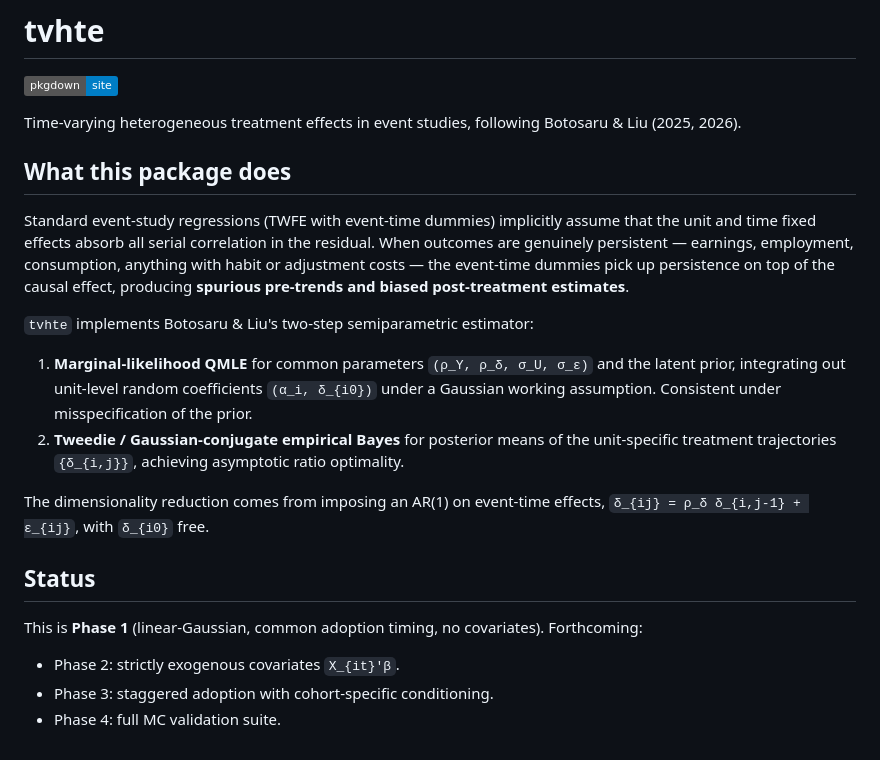
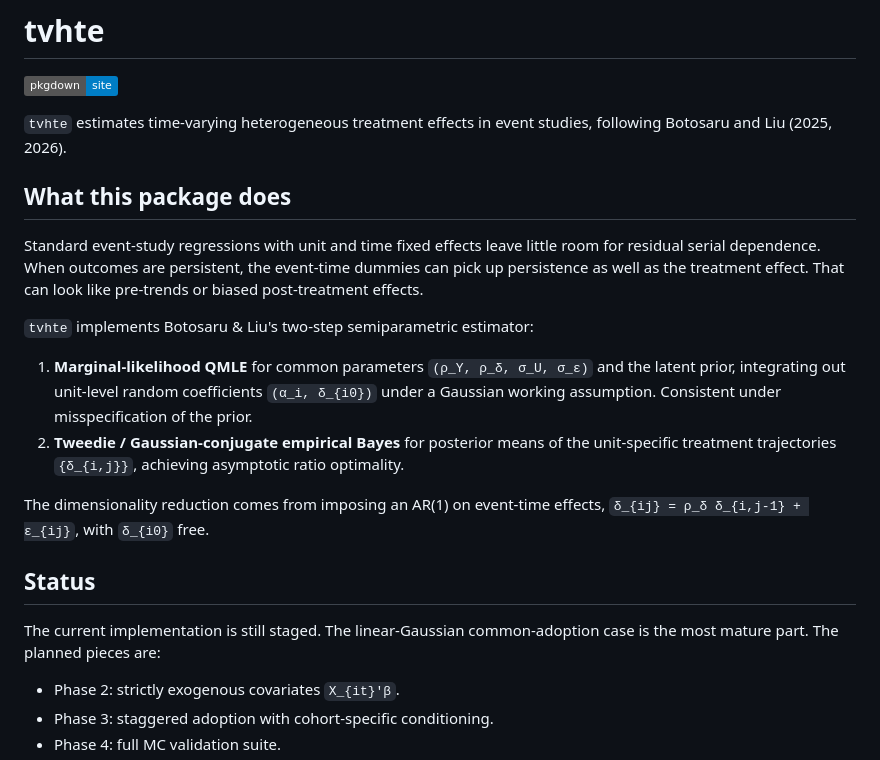
Before and after one commit to xiangao/tvhte, a Markdown page: README.md, the part around the change. GitHub-like rendering; badges without logos.

Commit message:
Rewrite package docs in project voice

```diff
--- a/README.md
+++ b/README.md
@@ -2,11 +2,15 @@
 
 [![pkgdown](https://img.shields.io/badge/pkgdown-site-blue.svg)](https://xiangao.github.io/tvhte/)
 
-Time-varying heterogeneous treatment effects in event studies, following Botosaru & Liu (2025, 2026).
+`tvhte` estimates time-varying heterogeneous treatment effects in event
+studies, following Botosaru and Liu (2025, 2026).
 
 ## What this package does
 
-Standard event-study regressions (TWFE with event-time dummies) implicitly assume that the unit and time fixed effects absorb all serial correlation in the residual. When outcomes are genuinely persistent — earnings, employment, consumption, anything with habit or adjustment costs — the event-time dummies pick up persistence on top of the causal effect, producing **spurious pre-trends and biased post-treatment estimates**.
+Standard event-study regressions with unit and time fixed effects leave little
+room for residual serial dependence. When outcomes are persistent, the
+event-time dummies can pick up persistence as well as the treatment effect.
+That can look like pre-trends or biased post-treatment effects.
 
 `tvhte` implements Botosaru & Liu's two-step semiparametric estimator:
 
@@ -17,7 +21,8 @@ The dimensionality reduction comes from imposing an AR(1) on event-time effects,
 
 ## Status
 
-This is **Phase 1** (linear-Gaussian, common adoption timing, no covariates). Forthcoming:
+The current implementation is still staged. The linear-Gaussian common-adoption
+case is the most mature part. The planned pieces are:
 
 - Phase 2: strictly exogenous covariates `X_{it}'β`.
 - Phase 3: staggered adoption with cohort-specific conditioning.
```
